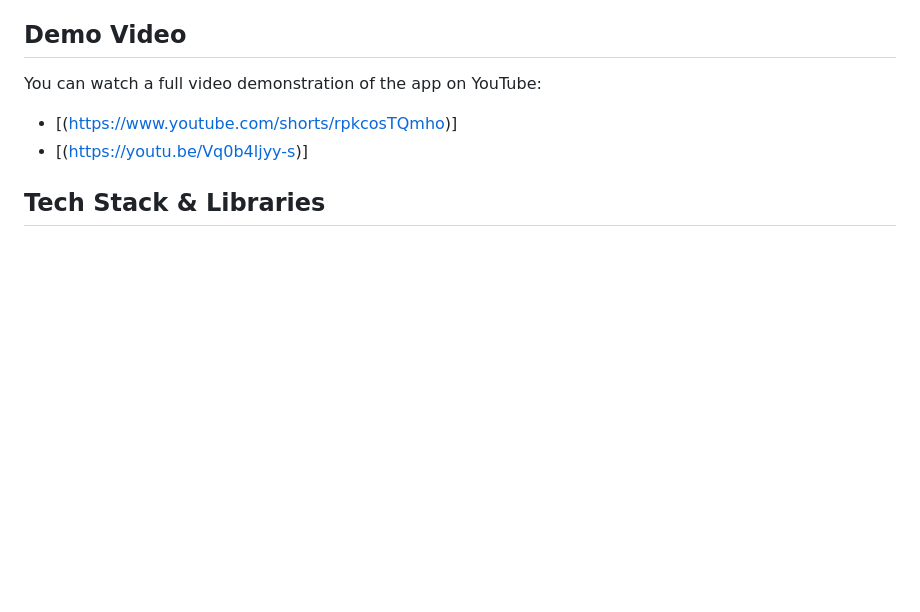
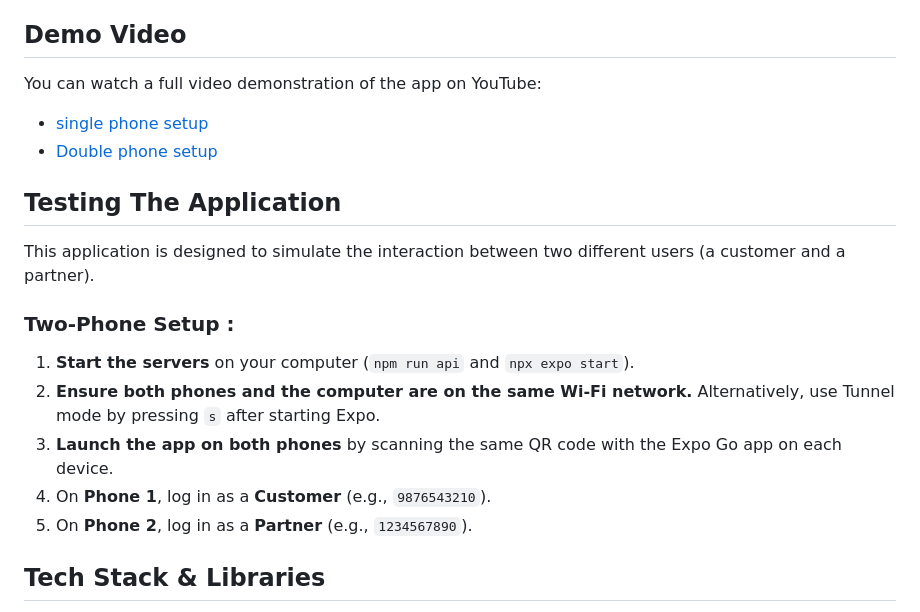
Before and after one commit to Karanam-manasa/scrap-pickup, a Markdown page: README.md, the part around the change. GitHub-like rendering; blank space fills up the shorter version.

```diff
--- a/README.md
+++ b/README.md
@@ -28,9 +28,20 @@ This application demonstrates core mobile development concepts including user au
 ## Demo Video
 
 You can watch a full video demonstration of the app on YouTube:
-- [(https://www.youtube.com/shorts/rpkcosTQmho)]
-- [(https://youtu.be/Vq0b4ljyy-s)]
+- [single phone setup](https://www.youtube.com/shorts/rpkcosTQmho)
+- [Double phone setup](https://youtu.be/Vq0b4ljyy-s)
 
+## Testing The Application
+
+This application is designed to simulate the interaction between two different users (a customer and a partner).
+
+###  Two-Phone Setup :
+
+1.  **Start the servers** on your computer (`npm run api` and `npx expo start`).
+2.  **Ensure both phones and the computer are on the same Wi-Fi network.** Alternatively, use Tunnel mode by pressing `s` after starting Expo.
+3.  **Launch the app on both phones** by scanning the same QR code with the Expo Go app on each device.
+4.  On **Phone 1**, log in as a **Customer** (e.g., `9876543210`).
+5.  On **Phone 2**, log in as a **Partner** (e.g., `1234567890`).
 
 
 ## Tech Stack & Libraries
```
